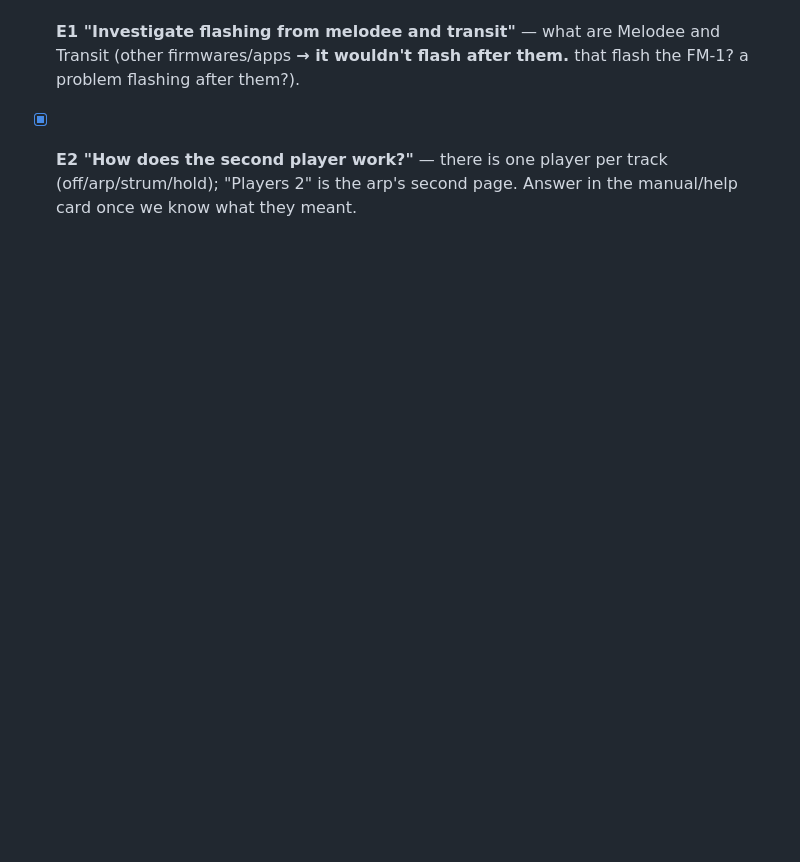
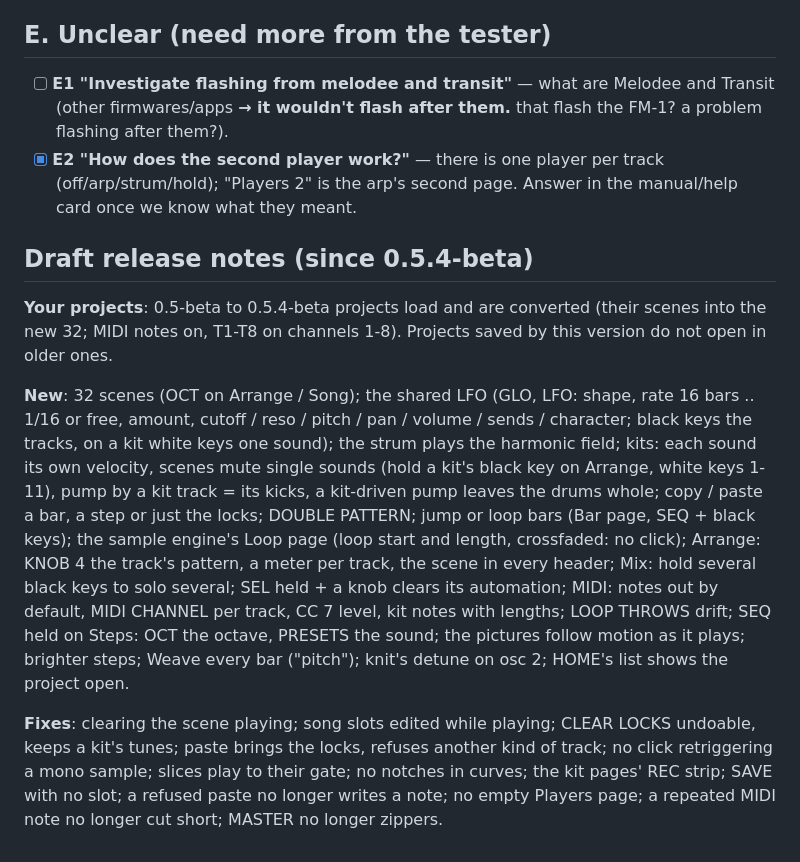
Before and after one commit to TheIdiotWizard/fm1-loom-mod, a Markdown page: docs/feedback-2026-10-21.md, the part around the change. GitHub-like rendering; blank space fills up the shorter version.

Commit message:
LOOM-8 docs: the next release's notes, drafted
Co-Authored-By: Claude Opus 5.5 (1M context) <noreply@anthropic.com>
Claude-Session: https://claude.ai/code/session_01AVumaHZ8Ug4wAwbMmEXfVC

```diff
--- a/docs/feedback-2026-10-21.md
+++ b/docs/feedback-2026-10-21.md
@@ -91,3 +91,24 @@ Status: [ ] open, [x] done, [-] won't do.
   that flash the FM-1? a problem flashing after them?).
 - [x] **E2 "How does the second player work?"** — there is one player per track (off/arp/strum/hold); "Players 2" is
   the arp's second page. Answer in the manual/help card once we know what they meant.
+
+## Draft release notes (since 0.5.4-beta)
+
+**Your projects**: 0.5-beta to 0.5.4-beta projects load and are converted (their scenes into the new 32; MIDI notes
+on, T1-T8 on channels 1-8). Projects saved by this version do not open in older ones.
+
+**New**: 32 scenes (OCT on Arrange / Song); the shared LFO (GLO, LFO: shape, rate 16 bars .. 1/16 or free, amount,
+cutoff / reso / pitch / pan / volume / sends / character; black keys the tracks, on a kit white keys one sound); the
+strum plays the harmonic field; kits: each sound its own velocity, scenes mute single sounds (hold a kit's black key
+on Arrange, white keys 1-11), pump by a kit track = its kicks, a kit-driven pump leaves the drums whole; copy / paste
+a bar, a step or just the locks; DOUBLE PATTERN; jump or loop bars (Bar page, SEQ + black keys); the sample engine's
+Loop page (loop start and length, crossfaded: no click); Arrange: KNOB 4 the track's pattern, a meter per track,
+the scene in every header; Mix: hold several black keys to solo several; SEL held + a knob clears its automation;
+MIDI: notes out by default, MIDI CHANNEL per track, CC 7 level, kit notes with lengths; LOOP THROWS drift; SEQ held
+on Steps: OCT the octave, PRESETS the sound; the pictures follow motion as it plays; brighter steps; Weave every bar
+("pitch"); knit's detune on osc 2; HOME's list shows the project open.
+
+**Fixes**: clearing the scene playing; song slots edited while playing; CLEAR LOCKS undoable, keeps a kit's tunes;
+paste brings the locks, refuses another kind of track; no click retriggering a mono sample; slices play to their
+gate; no notches in curves; the kit pages' REC strip; SAVE with no slot; a refused paste no longer writes a note;
+no empty Players page; a repeated MIDI note no longer cut short; MASTER no longer zippers.
```
